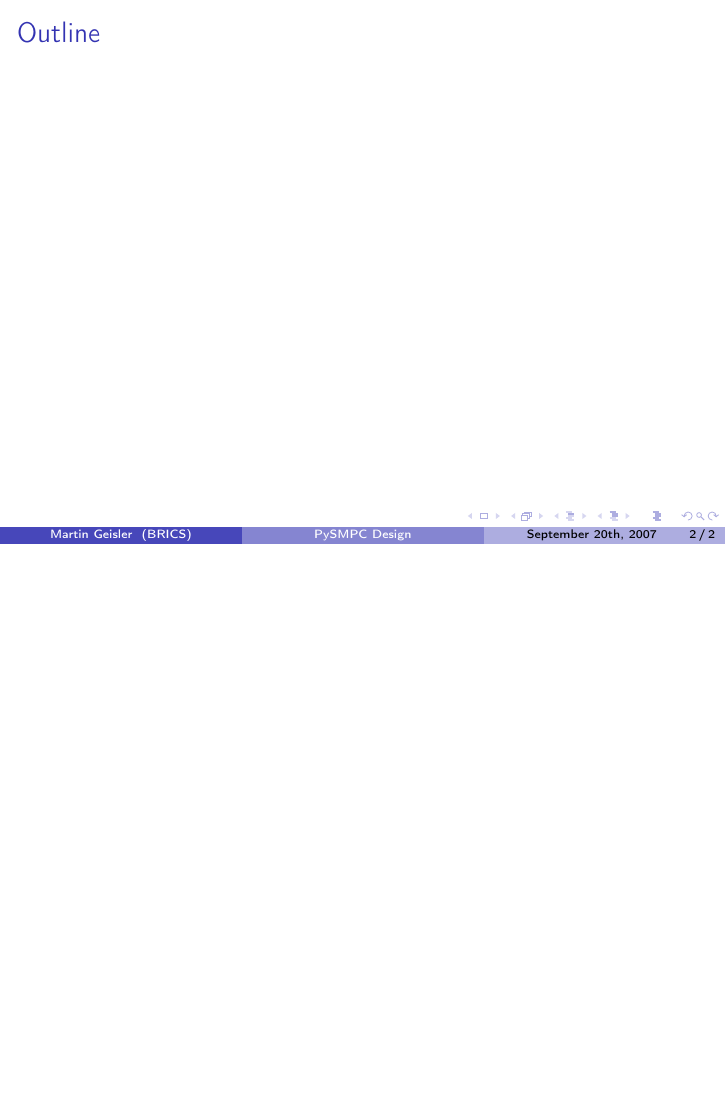
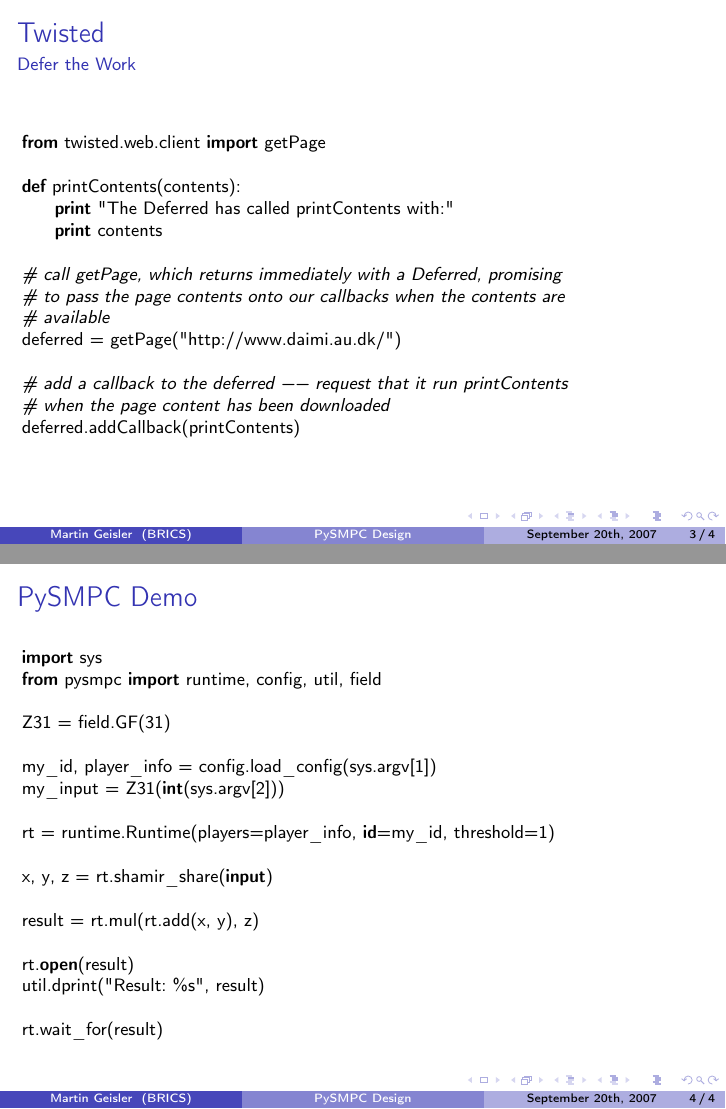
Before and after one commit to mgeisler/viff, LaTeX slides (doc/design-talk/design-talk.tex): page 2 of 2 before the commit and pages 3 and 4 of 4 after it, the two joined at a grey line, the shorter picture padded with empty space. Compiled offline with pdfLaTeX.

Commit message:
Add code examples using the listings package.

```diff
--- a/doc/design-talk/design-talk.tex
+++ b/doc/design-talk/design-talk.tex
@@ -58,4 +70,51 @@
 
 %\section{Introduction}
 
+\begin{frame}[fragile]{Twisted}{Defer the Work}
+
+\begin{lstlisting}
+from twisted.web.client import getPage
+
+def printContents(contents):
+    print "The Deferred has called printContents with:"
+    print contents
+
+# call getPage, which returns immediately with a Deferred, promising
+# to pass the page contents onto our callbacks when the contents are
+# available
+deferred = getPage("http://www.daimi.au.dk/")
+
+# add a callback to the deferred -- request that it run printContents
+# when the page content has been downloaded
+deferred.addCallback(printContents)
+\end{lstlisting}
+
+\end{frame}
+
+\begin{frame}[fragile]{PySMPC Demo}
+
+\begin{lstlisting}
+import sys
+from pysmpc import runtime, config, util, field
+
+Z31 = field.GF(31)
+
+my_id, player_info = config.load_config(sys.argv[1])
+my_input = Z31(int(sys.argv[2]))
+
+rt = runtime.Runtime(players=player_info, id=my_id, threshold=1)
+
+x, y, z = rt.shamir_share(input)
+
+result = rt.mul(rt.add(x, y), z)
+
+rt.open(result)
+util.dprint("Result: %s", result)
+
+rt.wait_for(result)
+\end{lstlisting}
+
+\end{frame}
+
+
 \end{document}
```
Also changed, not shown: doc/design-talk/design-talk.tex (12 more changed lines).
